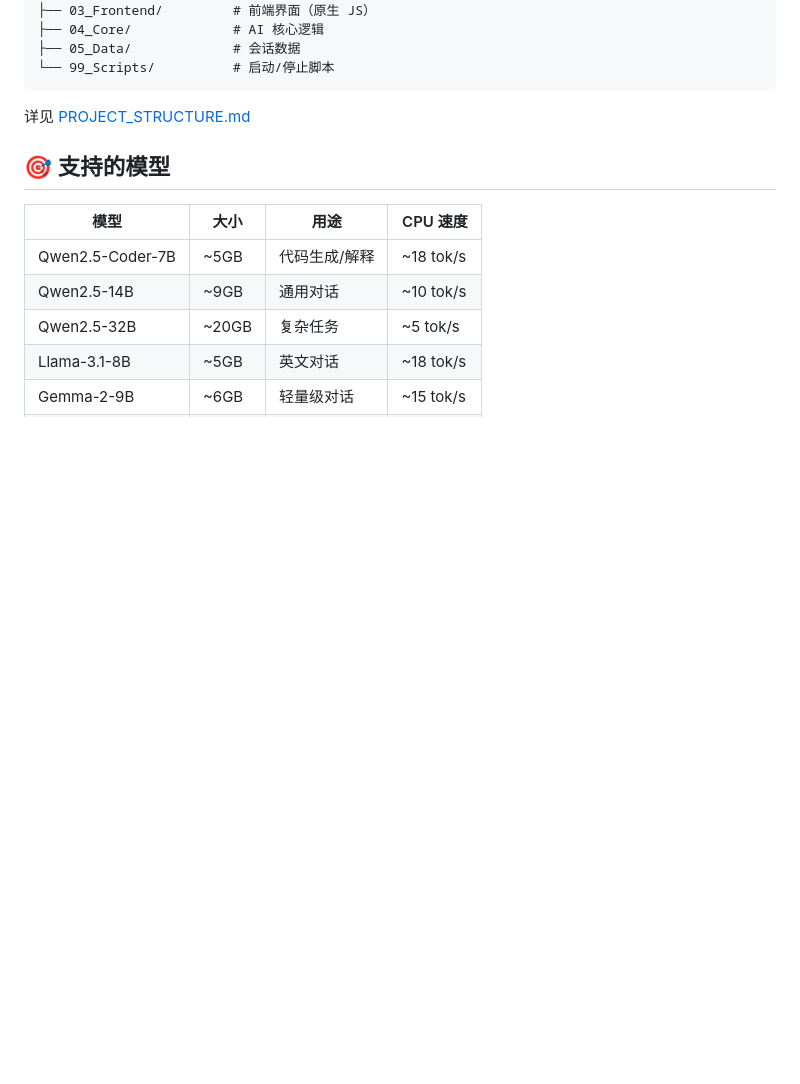
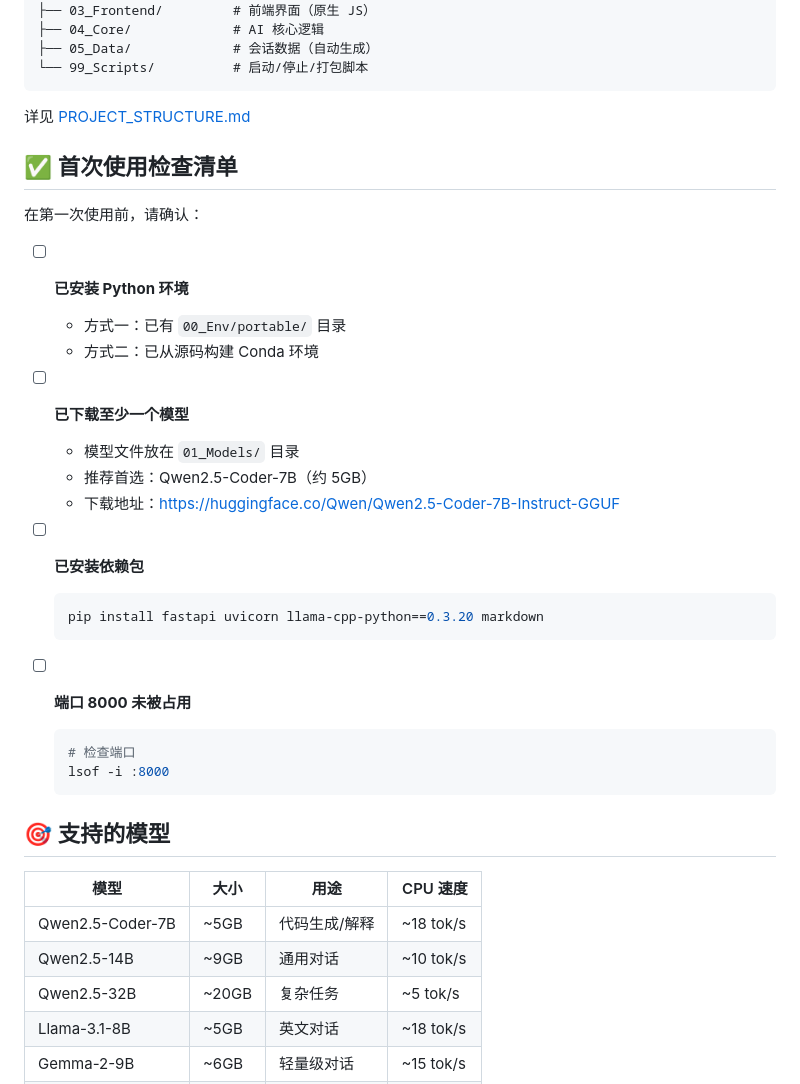
Before and after one commit to William-kk985/U-Ai, a Markdown page: README.md, the part around one of its changes. GitHub-like rendering; blank space fills up the shorter version.

````diff
--- a/README.md
+++ b/README.md
@@ -36,11 +103,35 @@ AI/
 ├── 02_Backend/          # FastAPI 后端服务
 ├── 03_Frontend/         # 前端界面（原生 JS）
 ├── 04_Core/             # AI 核心逻辑
-├── 05_Data/             # 会话数据
-└── 99_Scripts/          # 启动/停止脚本
+├── 05_Data/             # 会话数据（自动生成）
+└── 99_Scripts/          # 启动/停止/打包脚本
 ```
 
 详见 [PROJECT_STRUCTURE.md](PROJECT_STRUCTURE.md)
+
+## ✅ 首次使用检查清单
+
+在第一次使用前，请确认：
+
+- [ ] **已安装 Python 环境**
+  - 方式一：已有 `00_Env/portable/` 目录
+  - 方式二：已从源码构建 Conda 环境
+
+- [ ] **已下载至少一个模型**
+  - 模型文件放在 `01_Models/` 目录
+  - 推荐首选：Qwen2.5-Coder-7B（约 5GB）
+  - 下载地址：https://huggingface.co/Qwen/Qwen2.5-Coder-7B-Instruct-GGUF
+
+- [ ] **已安装依赖包**
+  ```bash
+  pip install fastapi uvicorn llama-cpp-python==0.3.20 markdown
+  ```
+
+- [ ] **端口 8000 未被占用**
+  ```bash
+  # 检查端口
+  lsof -i :8000
+  ```
 
 ## 🎯 支持的模型
 
````
Also changed, not shown: other parts of README.md (+72 -5 lines).
